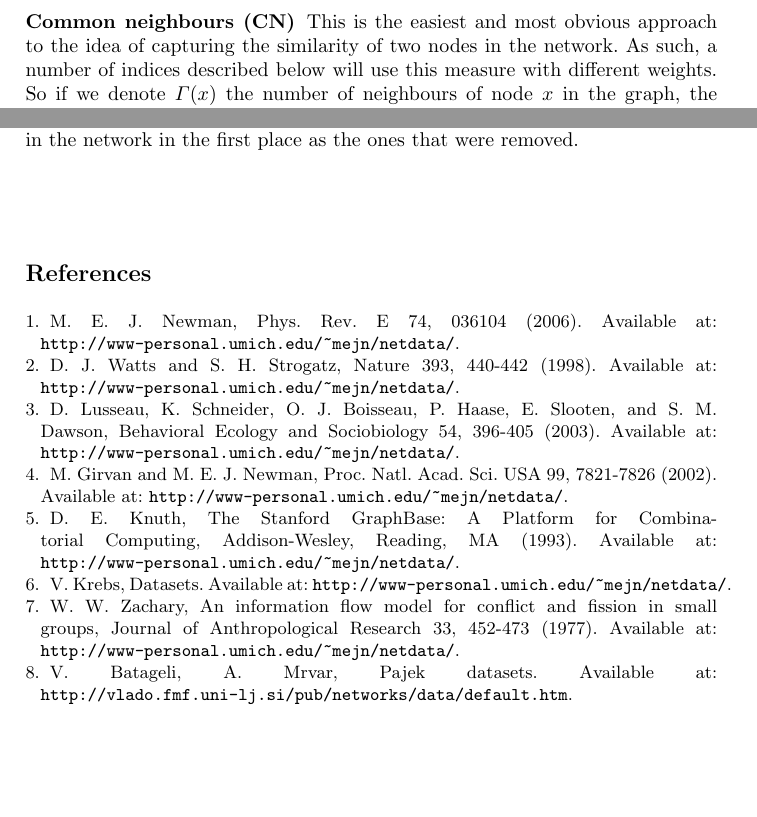
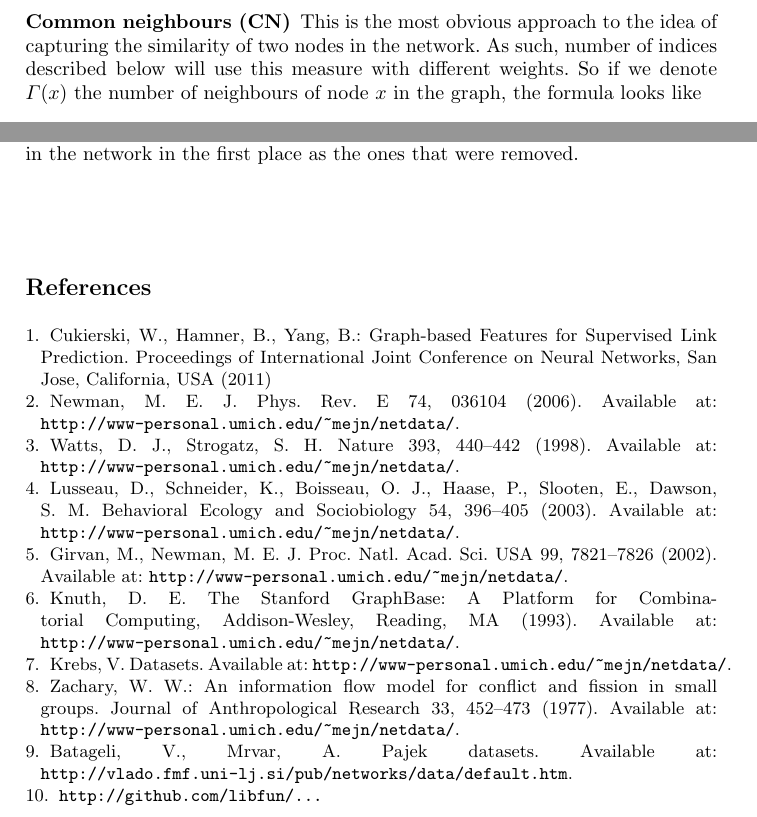
Before and after one commit to libfun/Course_m1_2015, a LaTeX thesis (tex/llncs.tex): two parts of pages 2 and 6 of 6, joined at a grey line, cut so that both start at the same text, the shorter picture padded with empty space. Compiled offline with pdfLaTeX.

Commit message:
fixed references in tex, tested svc with linear

```diff
--- a/tex/llncs.tex
+++ b/tex/llncs.tex
@@ -65,7 +65,7 @@ We'll first describe all indices used for the prediction of links and then compa
 %
 \subsubsection{Common neighbours (CN)}
 %
-This is the easiest and most obvious approach to the idea of capturing the similarity of two nodes in the network. As such, a number of indices described below will use this measure with different weights. So if we denote $\Gamma(x)$ the number of neighbours of node $x$ in the graph, the formula looks like
+This is the most obvious approach to the idea of capturing the similarity of two nodes in the network. As such, number of indices described below will use this measure with different weights. So if we denote $\Gamma(x)$ the number of neighbours of node $x$ in the graph, the formula looks like
 \begin{equation}
 s_{xy}^{CN} = |\Gamma(x) \cap \Gamma(y)|,
 \end{equation}
@@ -623,29 +623,54 @@ Proposed approach of supervised learning for link prediction showed interesting
 %On subharmonic solutions of a Hamiltonian system.
 %Comm. Pure Appl. Math. 33, 609--633 (1980)
 
+\bibitem {features-for-sl}
+Cukierski, W., Hamner, B., Yang, B.:
+Graph-based Features for Supervised Link Prediction.
+Proceedings of International Joint Conference on Neural Networks, San Jose, California, USA (2011)
+
 \bibitem {adjnoun-net}
-M. E. J. Newman, Phys. Rev. E 74, 036104 (2006). Available at: \texttt{http://www-personal.umich.edu/\~{}mejn/netdata/}.
+Newman, M. E. J.
+Phys. Rev. E 74, 036104 (2006).
+Available at: \texttt{http://www-personal.umich.edu/\~{}mejn/netdata/}.
 
 \bibitem {celneur-net}
-D. J. Watts and S. H. Strogatz, Nature 393, 440-442 (1998). Available at: \texttt{http://www-personal.umich.edu/\~{}mejn/netdata/}.
+Watts, D. J., Strogatz, S. H.
+Nature 393, 440--442 (1998).
+Available at: \texttt{http://www-personal.umich.edu/\~{}mejn/netdata/}.
 
 \bibitem {dolph-net}
-D. Lusseau, K. Schneider, O. J. Boisseau, P. Haase, E. Slooten, and S. M. Dawson, Behavioral Ecology and Sociobiology 54, 396-405 (2003). Available at: \texttt{http://www-personal.umich.edu/\~{}mejn/netdata/}.
+Lusseau, D., Schneider, K., Boisseau, O. J., Haase, P., Slooten, E., Dawson, S. M.
+Behavioral Ecology and Sociobiology 54, 396--405 (2003).
+Available at: \texttt{http://www-personal.umich.edu/\~{}mejn/netdata/}.
 
 \bibitem {foot-net}
-M. Girvan and M. E. J. Newman, Proc. Natl. Acad. Sci. USA 99, 7821-7826 (2002). Available at: \texttt{http://www-personal.umich.edu/\~{}mejn/netdata/}.
+Girvan, M., Newman, M. E. J.
+Proc. Natl. Acad. Sci. USA 99, 7821--7826 (2002).
+Available at: \texttt{http://www-personal.umich.edu/\~{}mejn/netdata/}.
 
 \bibitem {lesmis-net}
-D. E. Knuth, The Stanford GraphBase: A Platform for Combinatorial Computing, Addison-Wesley, Reading, MA (1993). Available at: \texttt{http://www-personal.umich.edu/\~{}mejn/netdata/}.
+Knuth, D. E.
+The Stanford GraphBase: A Platform for Combinatorial Computing, Addison-Wesley, Reading, MA (1993).
+Available at: \texttt{http://www-personal.umich.edu/\~{}mejn/netdata/}.
 
 \bibitem {polbook-net}
-V. Krebs, Datasets. Available at: \texttt{http://www-personal.umich.edu/\~{}mejn/netdata/}.
+Krebs, V.
+Datasets.
+Available at: \texttt{http://www-personal.umich.edu/\~{}mejn/netdata/}.
 
 \bibitem {karate-net}
-W. W. Zachary, An information flow model for conflict and fission in small groups, Journal of Anthropological Research 33, 452-473 (1977). Available at: \texttt{http://www-personal.umich.edu/\~{}mejn/netdata/}.
+Zachary, W. W.:
+An information flow model for conflict and fission in small groups.
+Journal of Anthropological Research 33, 452--473 (1977).
+Available at: \texttt{http://www-personal.umich.edu/\~{}mejn/netdata/}.
 
 \bibitem {usair-net}
-V. Batageli, A. Mrvar, Pajek datasets. Available at: \texttt{http://vlado.fmf.uni-lj.si/pub/networks/data/default.htm}.
+Batageli, V., Mrvar, A.
+Pajek datasets.
+Available at: \texttt{http://vlado.fmf.uni-lj.si/pub/networks/data/default.htm}.
+
+\bibitem {ipynb-sl}
+\texttt{http://github.com/libfun/...}
 
 \end{thebibliography}
 
```
Also changed, not shown: tex/llncs.pdf, tex/llncs.tex (6 more changed lines), 4 other files.
